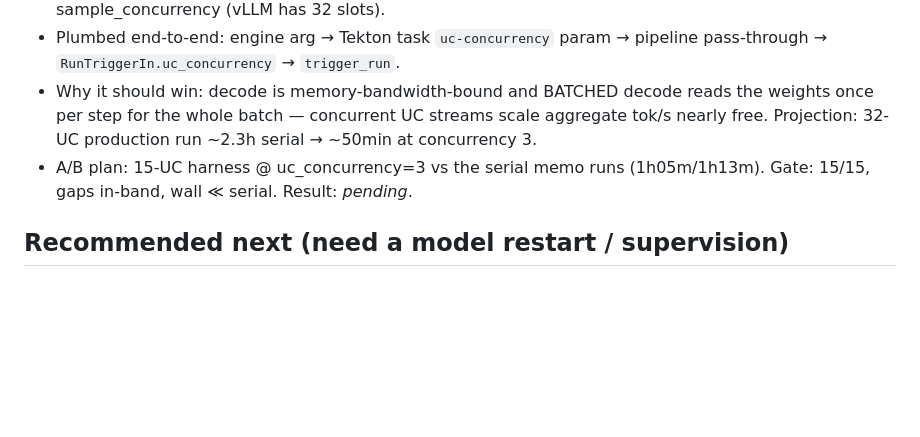
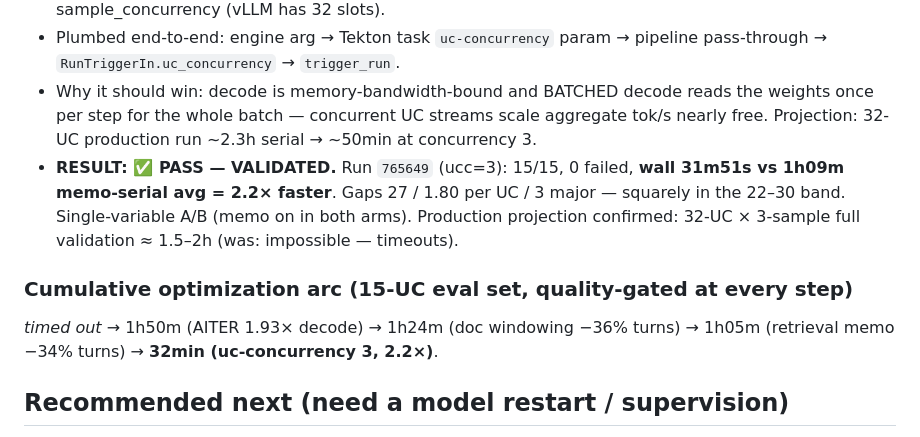
Before and after one commit to croadfeldt/dav, a Markdown page: docs/experiments/2026-06-05-overnight-throughput-tuning.md, the part around the change. Rendered like a GitHub page; blank space fills up the shorter version.

Commit message:
docs: Exp6 UC-concurrency VALIDATED — 32min vs 1h09m (2.2x), gaps in-band; cumulative arc: timeout→32min
Co-Authored-By: Claude Opus 4.8 <noreply@anthropic.com>

```diff
--- a/docs/experiments/2026-06-05-overnight-throughput-tuning.md
+++ b/docs/experiments/2026-06-05-overnight-throughput-tuning.md
@@ -86,8 +86,15 @@ per-UC within ±1 of baseline; semantic spot-check on diverged UCs shows valid
   the weights once per step for the whole batch — concurrent UC streams scale
   aggregate tok/s nearly free. Projection: 32-UC production run ~2.3h serial →
   ~50min at concurrency 3.
-- A/B plan: 15-UC harness @ uc_concurrency=3 vs the serial memo runs
-  (1h05m/1h13m). Gate: 15/15, gaps in-band, wall ≪ serial. Result: _pending_.
+- **RESULT: ✅ PASS — VALIDATED.** Run `765649` (ucc=3): 15/15, 0 failed,
+  **wall 31m51s vs 1h09m memo-serial avg = 2.2× faster**. Gaps 27 / 1.80 per UC
+  / 3 major — squarely in the 22–30 band. Single-variable A/B (memo on in both
+  arms). Production projection confirmed: 32-UC × 3-sample full validation
+  ≈ 1.5–2h (was: impossible — timeouts).
+
+### Cumulative optimization arc (15-UC eval set, quality-gated at every step)
+*timed out* → 1h50m (AITER 1.93× decode) → 1h24m (doc windowing −36% turns)
+→ 1h05m (retrieval memo −34% turns) → **32min (uc-concurrency 3, 2.2×)**.
 
 ## Recommended next (need a model restart / supervision)
 - **n-gram / prompt-lookahead speculative**: model-agnostic; might help decode if
```
